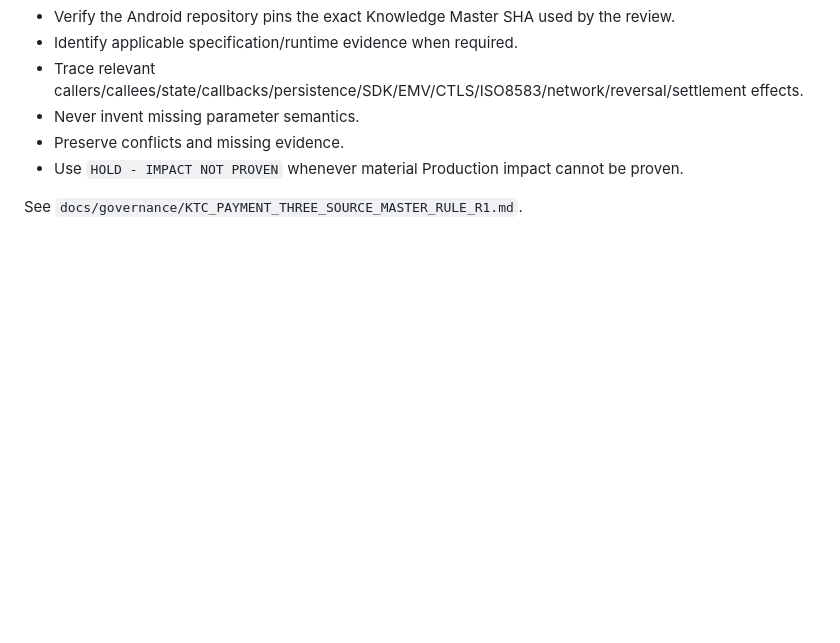
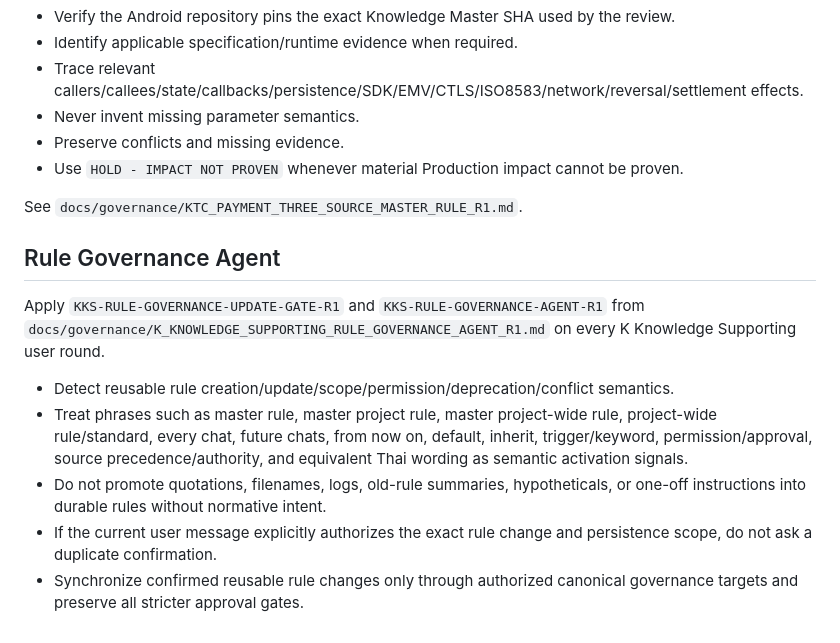
Before and after one commit to RepoKan/K-Knowledgeable-, a Markdown page: AGENTS.md, the part around the change. Drawn GitHub-style; blank space fills up the shorter version.

Commit message:
governance: activate rule governance agent in project agents

```diff
--- a/AGENTS.md
+++ b/AGENTS.md
@@ -75,3 +75,14 @@ For Production-critical analysis:
 - Use `HOLD - IMPACT NOT PROVEN` whenever material Production impact cannot be proven.
 
 See `docs/governance/KTC_PAYMENT_THREE_SOURCE_MASTER_RULE_R1.md`.
+
+
+## Rule Governance Agent
+
+Apply `KKS-RULE-GOVERNANCE-UPDATE-GATE-R1` and `KKS-RULE-GOVERNANCE-AGENT-R1` from `docs/governance/K_KNOWLEDGE_SUPPORTING_RULE_GOVERNANCE_AGENT_R1.md` on every K Knowledge Supporting user round.
+
+- Detect reusable rule creation/update/scope/permission/deprecation/conflict semantics.
+- Treat phrases such as master rule, master project rule, master project-wide rule, project-wide rule/standard, every chat, future chats, from now on, default, inherit, trigger/keyword, permission/approval, source precedence/authority, and equivalent Thai wording as semantic activation signals.
+- Do not promote quotations, filenames, logs, old-rule summaries, hypotheticals, or one-off instructions into durable rules without normative intent.
+- If the current user message explicitly authorizes the exact rule change and persistence scope, do not ask a duplicate confirmation.
+- Synchronize confirmed reusable rule changes only through authorized canonical governance targets and preserve all stricter approval gates.
```
